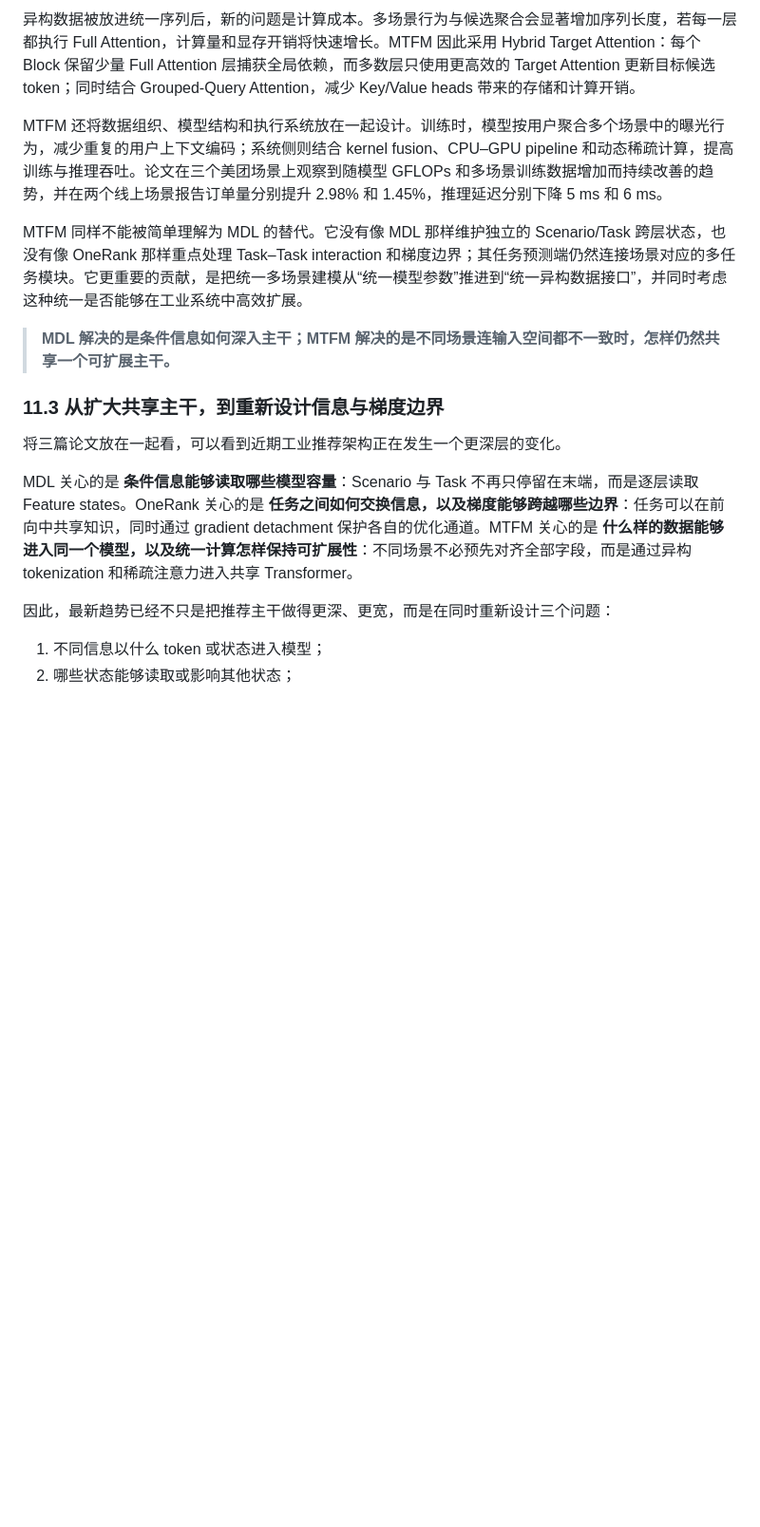
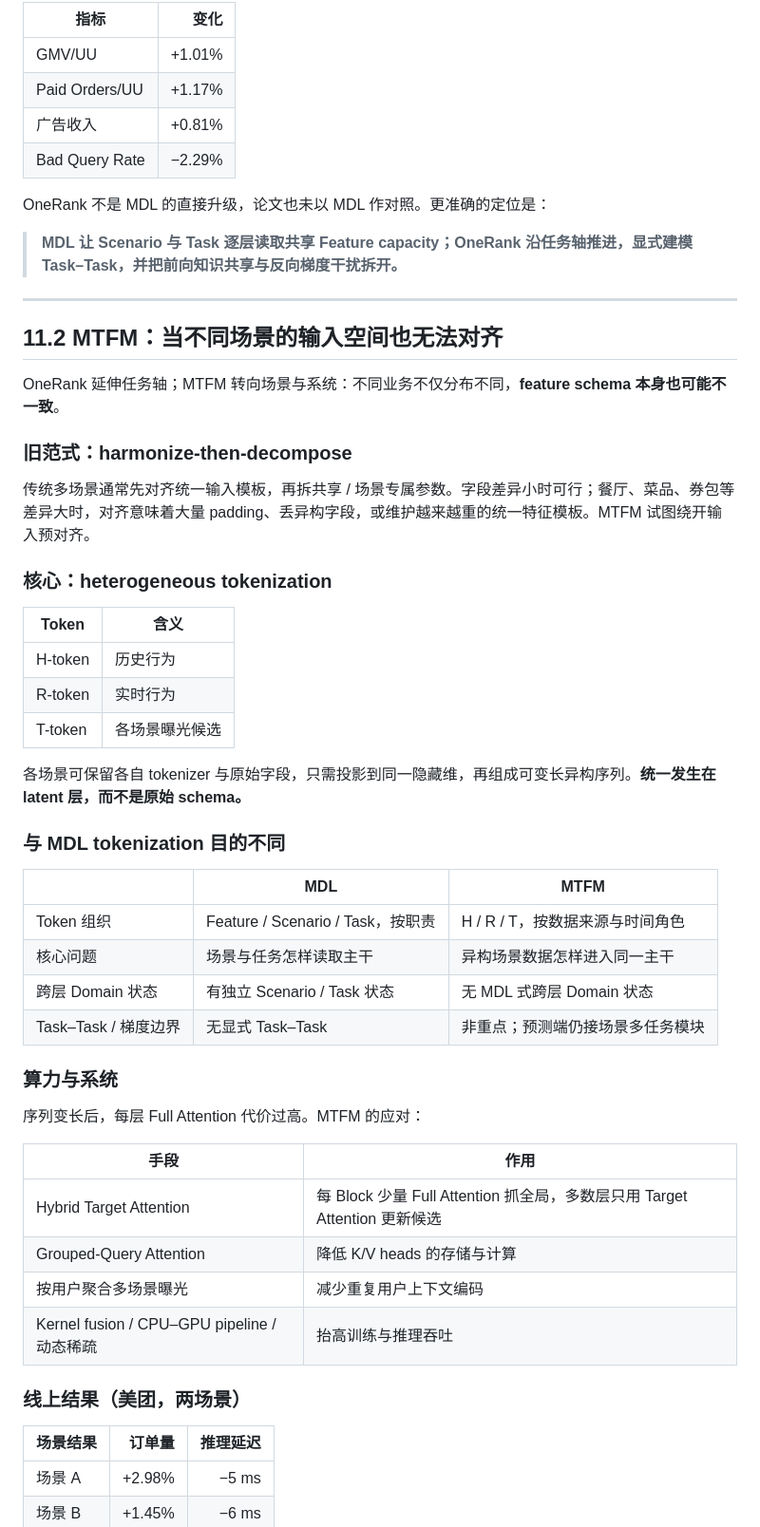
Before and after one commit to wcrmu/MDL, a Markdown page: docs/frontier.md, the part around one of its changes. Shown at 95% size. Rendered like a GitHub page; blank space fills up the shorter version.

Commit message:
Rewrite frontier note into scannable lecture-style sections.
Co-authored-by: Cursor <cursoragent@cursor.com>

```diff
--- a/docs/frontier.md
+++ b/docs/frontier.md
@@ -36,19 +52,59 @@ MTFM 的核心做法是 **heterogeneous tokenization**。模型将历史行为
 
-异构数据被放进统一序列后，新的问题是计算成本。多场景行为与候选聚合会显著增加序列长度，若每一层都执行 Full Attention，计算量和显存开销将快速增长。MTFM 因此采用 Hybrid Target Attention：每个 Block 保留少量 Full Attention 层捕获全局依赖，而多数层只使用更高效的 Target Attention 更新目标候选 token；同时结合 Grouped-Query Attention，减少 Key/Value heads 带来的存储和计算开销。
+| 指标 | 变化 |
+|---|---:|
+| GMV/UU | +1.01% |
+| Paid Orders/UU | +1.17% |
+| 广告收入 | +0.81% |
+| Bad Query Rate | −2.29% |
 
-MTFM 还将数据组织、模型结构和执行系统放在一起设计。训练时，模型按用户聚合多个场景中的曝光行为，减少重复的用户上下文编码；系统侧则结合 kernel fusion、CPU–GPU pipeline 和动态稀疏计算，提高训练与推理吞吐。论文在三个美团场景上观察到随模型 GFLOPs 和多场景训练数据增加而持续改善的趋势，并在两个线上场景报告订单量分别提升 2.98% 和 1.45%，推理延迟分别下降 5 ms 和 6 ms。
+OneRank 不是 MDL 的直接升级，论文也未以 MDL 作对照。更准确的定位是：
 
-MTFM 同样不能被简单理解为 MDL 的替代。它没有像 MDL 那样维护独立的 Scenario/Task 跨层状态，也没有像 OneRank 那样重点处理 Task–Task interaction 和梯度边界；其任务预测端仍然连接场景对应的多任务模块。它更重要的贡献，是把统一多场景建模从“统一模型参数”推进到“统一异构数据接口”，并同时考虑这种统一是否能够在工业系统中高效扩展。
+> **MDL 让 Scenario 与 Task 逐层读取共享 Feature capacity；OneRank 沿任务轴推进，显式建模 Task–Task，并把前向知识共享与反向梯度干扰拆开。**
 
-> **MDL 解决的是条件信息如何深入主干；MTFM 解决的是不同场景连输入空间都不一致时，怎样仍然共享一个可扩展主干。**
+---
 
-### 11.3 从扩大共享主干，到重新设计信息与梯度边界
+## 11.2 MTFM：当不同场景的输入空间也无法对齐
 
-将三篇论文放在一起看，可以看到近期工业推荐架构正在发生一个更深层的变化。
+OneRank 延伸任务轴；MTFM 转向场景与系统：不同业务不仅分布不同，**feature schema 本身也可能不一致**。
 
-MDL 关心的是 **条件信息能够读取哪些模型容量**：Scenario 与 Task 不再只停留在末端，而是逐层读取 Feature states。OneRank 关心的是 **任务之间如何交换信息，以及梯度能够跨越哪些边界**：任务可以在前向中共享知识，同时通过 gradient detachment 保护各自的优化通道。MTFM 关心的是 **什么样的数据能够进入同一个模型，以及统一计算怎样保持可扩展性**：不同场景不必预先对齐全部字段，而是通过异构 tokenization 和稀疏注意力进入共享 Transformer。
+### 旧范式：harmonize-then-decompose
 
-因此，最新趋势已经不只是把推荐主干做得更深、更宽，而是在同时重新设计三个问题：
+传统多场景通常先对齐统一输入模板，再拆共享 / 场景专属参数。字段差异小时可行；餐厅、菜品、券包等差异大时，对齐意味着大量 padding、丢异构字段，或维护越来越重的统一特征模板。MTFM 试图绕开输入预对齐。
 
-1. 不同信息以什么 token 或状态进入模型；
-2. 哪些状态能够读取或影响其他状态；
+### 核心：heterogeneous tokenization
+
+| Token | 含义 |
+|---|---|
+| H-token | 历史行为 |
+| R-token | 实时行为 |
+| T-token | 各场景曝光候选 |
+
+各场景可保留各自 tokenizer 与原始字段，只需投影到同一隐藏维，再组成可变长异构序列。**统一发生在 latent 层，而不是原始 schema。**
+
+### 与 MDL tokenization 目的不同
+
+| | MDL | MTFM |
+|---|---|---|
+| Token 组织 | Feature / Scenario / Task，按职责 | H / R / T，按数据来源与时间角色 |
+| 核心问题 | 场景与任务怎样读取主干 | 异构场景数据怎样进入同一主干 |
+| 跨层 Domain 状态 | 有独立 Scenario / Task 状态 | 无 MDL 式跨层 Domain 状态 |
+| Task–Task / 梯度边界 | 无显式 Task–Task | 非重点；预测端仍接场景多任务模块 |
+
+### 算力与系统
+
+序列变长后，每层 Full Attention 代价过高。MTFM 的应对：
+
+| 手段 | 作用 |
+|---|---|
+| Hybrid Target Attention | 每 Block 少量 Full Attention 抓全局，多数层只用 Target Attention 更新候选 |
+| Grouped-Query Attention | 降低 K/V heads 的存储与计算 |
+| 按用户聚合多场景曝光 | 减少重复用户上下文编码 |
+| Kernel fusion / CPU–GPU pipeline / 动态稀疏 | 抬高训练与推理吞吐 |
+
+### 线上结果（美团，两场景）
+
+| 场景结果 | 订单量 | 推理延迟 |
+|---|---:|---:|
+| 场景 A | +2.98% | −5 ms |
+| 场景 B | +1.45% | −6 ms |
+
```
Also changed, not shown: other parts of docs/frontier.md (+54 -18 lines).
